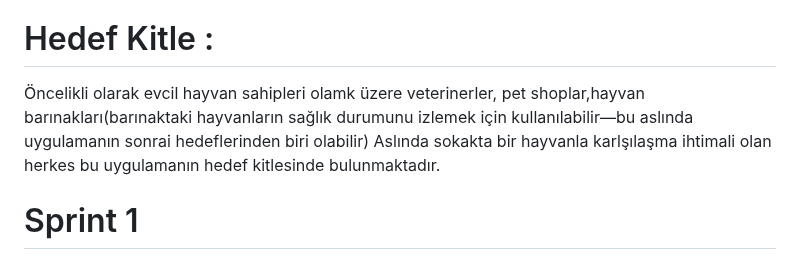
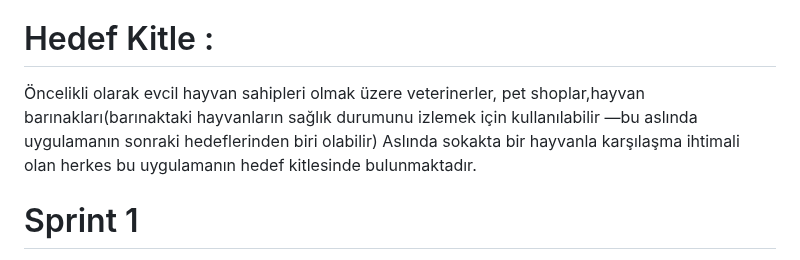
Before and after one commit to Dsoylular/bootcampGoogle, a Markdown page: README.md, the part around the change. Rendered like a GitHub page.

```diff
--- a/README.md
+++ b/README.md
@@ -36,8 +36,8 @@ Ask me sayfasındaki sık sorulan sorular kısmında tuvalet-sağlık-beslenme-g
 Journal sayfasında evcil hayvanlarımız hakkında blog yazıları yazabilecek ya da diğer kullanıcıların/veterinerlerin eklemiş olduğu blog yazılarını okuyabileceğiz.
 
 # Hedef Kitle :
-Öncelikli olarak evcil hayvan sahipleri olamk üzere veterinerler, pet shoplar,hayvan barınakları(barınaktaki hayvanların sağlık durumunu izlemek için kullanılabilir—bu aslında uygulamanın sonrai hedeflerinden biri olabilir)
-Aslında sokakta bir hayvanla karlşılaşma ihtimali olan herkes bu uygulamanın hedef kitlesinde bulunmaktadır.
+Öncelikli olarak evcil hayvan sahipleri olmak üzere veterinerler, pet shoplar,hayvan barınakları(barınaktaki hayvanların sağlık durumunu izlemek için kullanılabilir —bu aslında uygulamanın sonraki hedeflerinden biri olabilir)
+Aslında sokakta bir hayvanla karşılaşma ihtimali olan herkes bu uygulamanın hedef kitlesinde bulunmaktadır.
 
 # Sprint 1
 
```
